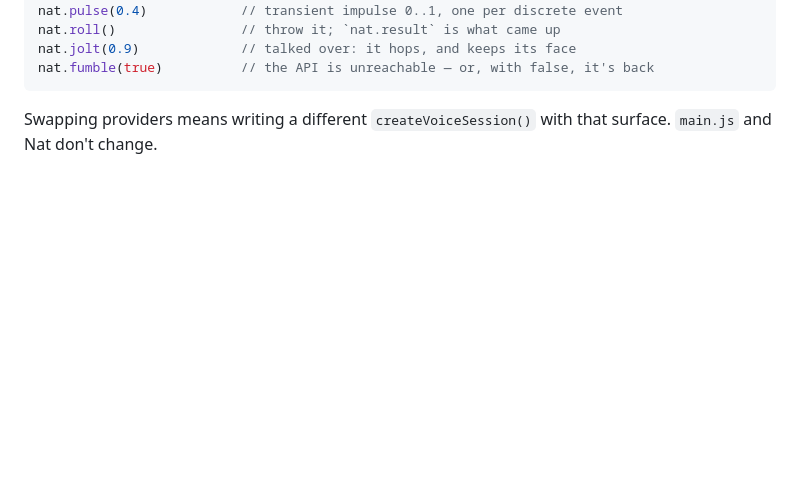
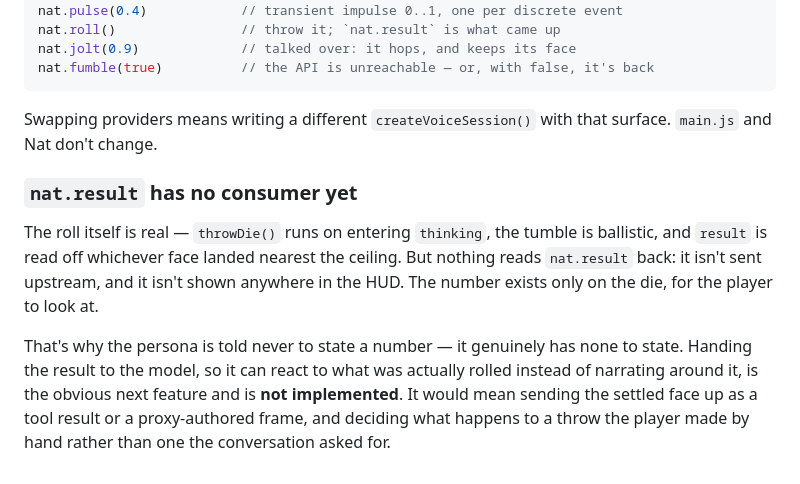
Before and after one commit to h1ddenpr0cess20/nat, a Markdown page: docs/design.md, the part around the change. Drawn GitHub-style; blank space fills up the shorter version.

Commit message:
Note that nat.result is computed but never consumed
The throw and the settled face are real, but nothing reads the result back —
it never reaches the model and never reaches the HUD. Flag feeding it to the
model as an unimplemented follow-up rather than leaving the API list implying
it is already wired.

```diff
--- a/docs/design.md
+++ b/docs/design.md
@@ -228,3 +228,18 @@ nat.fumble(true)          // the API is unreachable — or, with false, it's bac
 
 Swapping providers means writing a different `createVoiceSession()` with that
 surface. `main.js` and Nat don't change.
+
+### `nat.result` has no consumer yet
+
+The roll itself is real — `throwDie()` runs on entering `thinking`, the tumble
+is ballistic, and `result` is read off whichever face landed nearest the
+ceiling. But nothing reads `nat.result` back: it isn't sent upstream, and it
+isn't shown anywhere in the HUD. The number exists only on the die, for the
+player to look at.
+
+That's why the persona is told never to state a number — it genuinely has none
+to state. Handing the result to the model, so it can react to what was actually
+rolled instead of narrating around it, is the obvious next feature and is **not
+implemented**. It would mean sending the settled face up as a tool result or a
+proxy-authored frame, and deciding what happens to a throw the player made by
+hand rather than one the conversation asked for.
```
